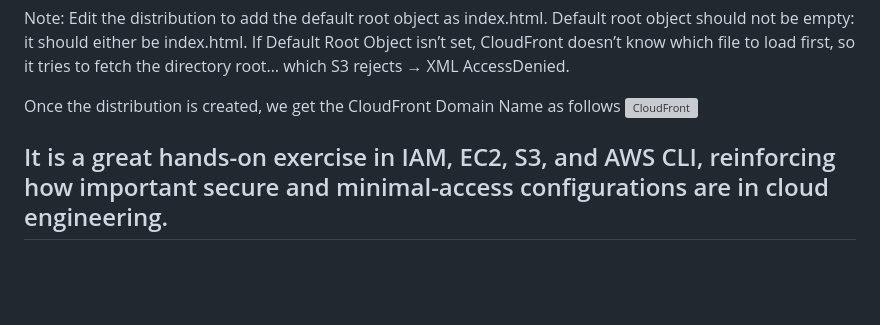
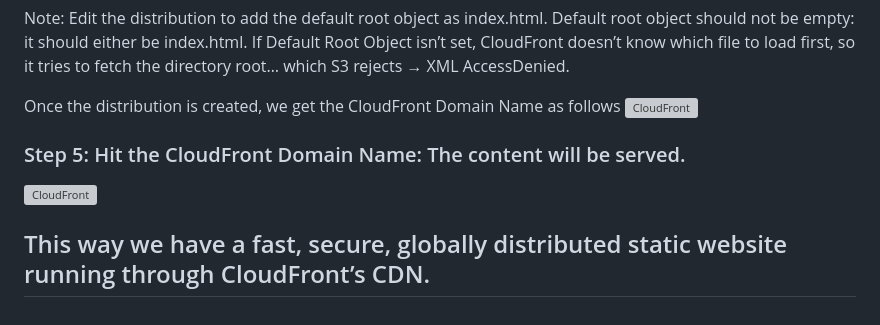
Before and after one commit to preeyanka09/My-Learnings, a Markdown page: Project3/S3-CloudFront/README.md, the part around one of its changes. Drawn GitHub-style; blank space fills up the shorter version; grey boxes are pictures that could not be loaded.

```diff
--- a/Project3/S3-CloudFront/README.md
+++ b/Project3/S3-CloudFront/README.md
@@ -82,3 +82,6 @@ Once the distribution is created, we get the CloudFront Domain Name as follows
 
 
-## It is a great hands-on exercise in IAM, EC2, S3, and AWS CLI, reinforcing how important secure and minimal-access configurations are in cloud engineering.
+### Step 5: Hit the CloudFront Domain Name: The content will be served.
+![CloudFront](images/cloudfront.png)
+
+## This way we have a fast, secure, globally distributed static website running through CloudFront’s CDN.
```
Also changed, not shown: other parts of Project3/S3-CloudFront/README.md (+1 -1 lines).
